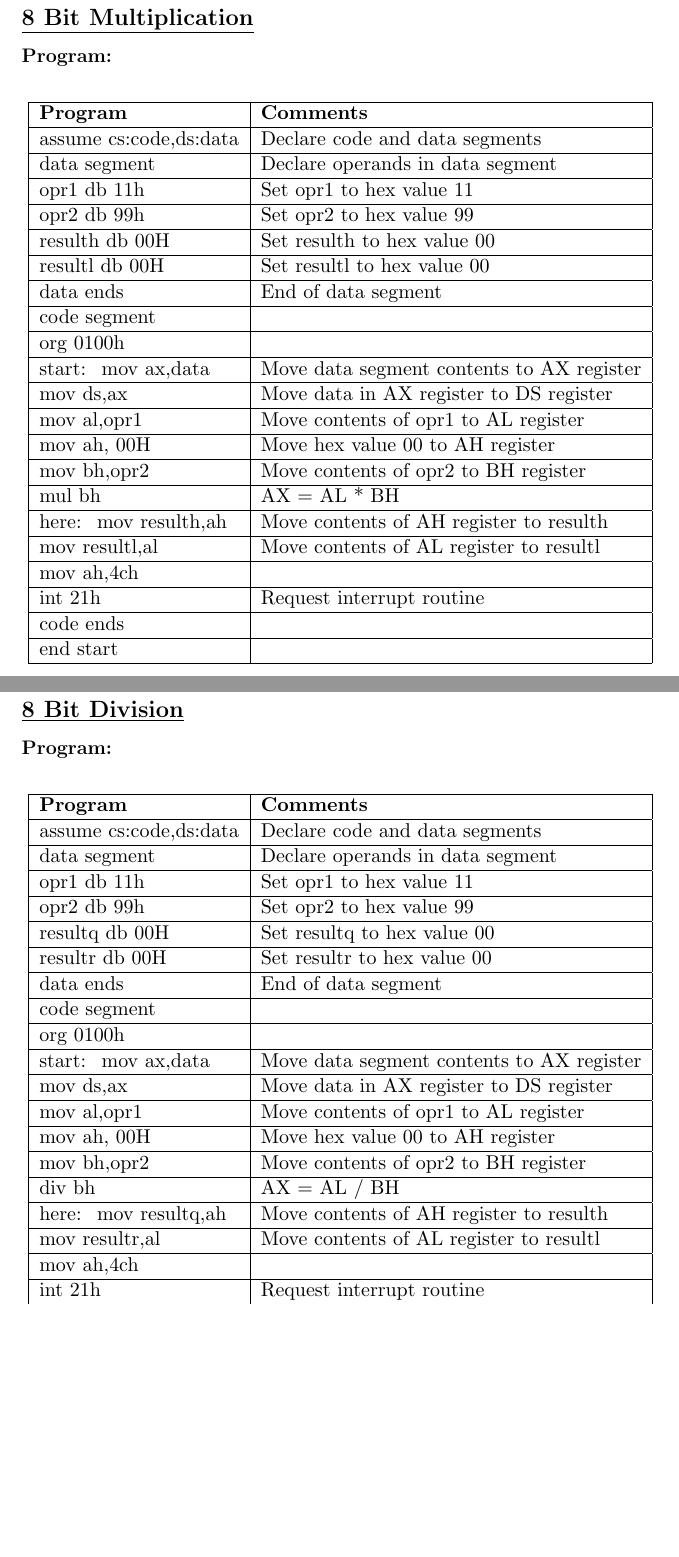
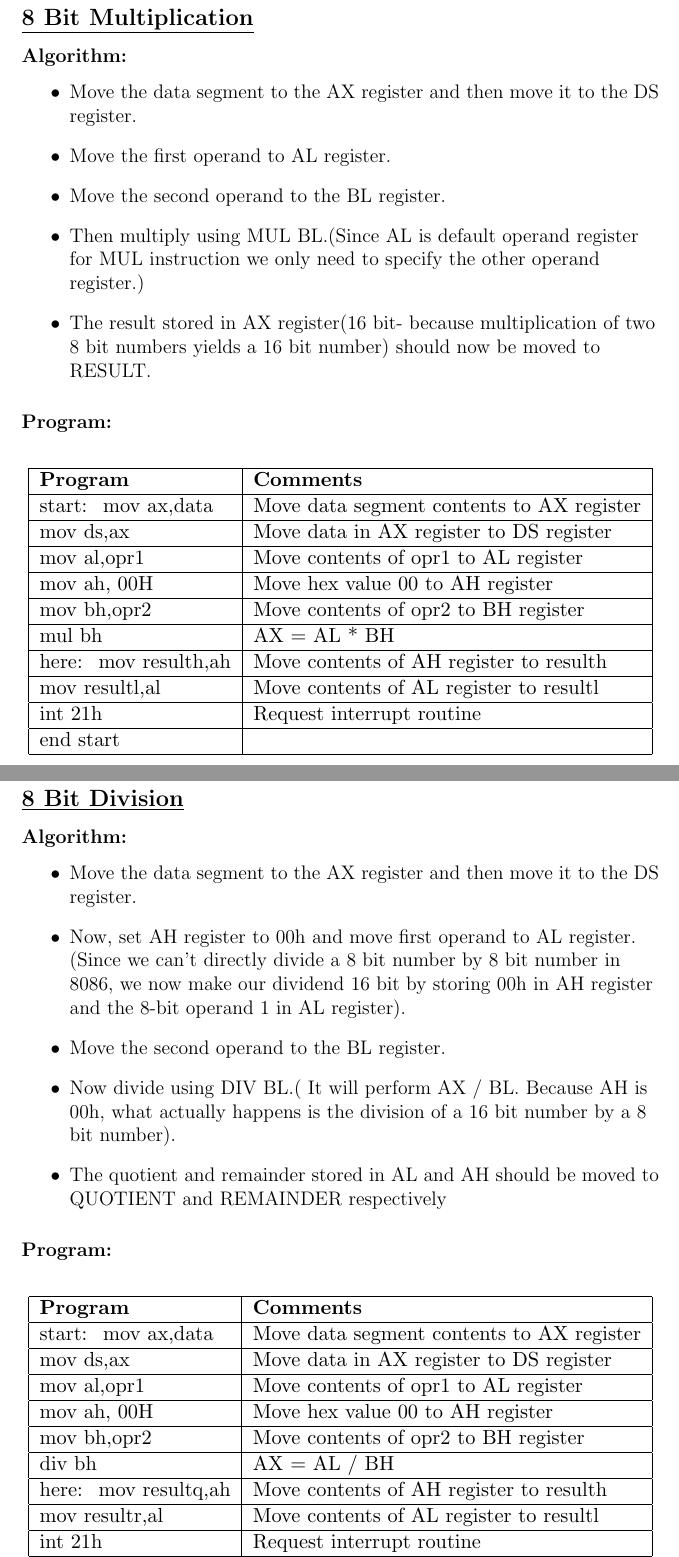
Before and after one commit to Shivanirudh/Microprocessors, a LaTeX document (A1-8BitArithmetic/8bit.tex): two parts of pages 7 and 9 of 10 before the commit and two parts of pages 6 and 8 of 9 after it, joined at a grey line, cut so that both start at the same text, the shorter picture padded with empty space. Compiled offline with pdfLaTeX.

Commit message:
8 bit arithmetic

```diff
--- a/8BitArithmetic/8bit.tex
+++ b/A1-8BitArithmetic/8bit.tex
@@ -97,11 +100,3 @@ To perform arithmetic operations on two 8 bit numbers.
 \begin{tabular}{|l|l|}
 \hline
 \textbf{Program}                                                 & \textbf{Comments}                             \\
-\hline
-assume cs:code,ds:data                                           & Declare code and data segments                \\
-\hline
-data segment                                                     & Declare operands in data segment              \\
-\hline
-opr1 db 11h                                                      & Set opr1 to hex value 11                      \\
-\hline
-opr2 db 99h                                                      & Set opr2 to hex value 99                      \\
@@ -113 +102,0 @@ carry db 00H                                                     & Set carry to
-data ends                                                        & End of data segment                           \\
@@ -136,4 +121,3 @@ here:~ mov result,ah                                             & Move contents
 \hline
 mov carry,ch                                                     & Move contents of CH register to carry         \\
 \hline
-mov ah,4ch                                                       &                                               \\
@@ -163,11 +160,3 @@ end start                                                        &
 \begin{tabular}{|l|l|}
 \hline
 \textbf{Program}                                                 & \textbf{Comments}                             \\
-\hline
-assume cs:code,ds:data                                           & Declare code and data segments                \\
-\hline
-data segment                                                     & Declare operands in data segment              \\
-\hline
-opr1 db 11h                                                      & Set opr1 to hex value 11                      \\
-\hline
-opr2 db 99h                                                      & Set opr2 to hex value 99                      \\
@@ -179 +162,0 @@ carry db 00H                                                     & Set carry to
-data ends                                                        & End of data segment                           \\
@@ -204,4 +183,3 @@ here:~ mov result,ah                                             & Move contents
 \hline
 mov carry,ch                                                     & Move contents of CH register to carry         \\
 \hline
-mov ah,4ch                                                       &                                               \\
@@ -226,3 +208,12 @@ end start                                                        &
+\subsubsection*{\textbf{Algorithm:}}
+\begin{itemize}
+    \item Move the data segment to the AX register and then move it to the DS register.
+    \item Move the first operand to AL register.
+\item  Move the second operand to the BL register.
+\item  Then multiply using MUL BL.(Since AL is default operand register for MUL instruction we only need to specify the other operand register.)
+\item  The result stored in AX register(16 bit- because multiplication of two 8 bit numbers yields a 16 bit number) should now be moved to
+RESULT.
+\end{itemize}
 
 \subsubsection*{\textbf{Program:}}
 \begin{table}[htb]
@@ -231,24 +222,6 @@ end start                                                        &
 \begin{tabular}{|l|l|}
 \hline
 \textbf{Program}                                                 & \textbf{Comments}                             \\
-\hline
-assume cs:code,ds:data                                           & Declare code and data segments                \\
-\hline
-data segment                                                     & Declare operands in data segment              \\
-\hline
-opr1 db 11h                                                      & Set opr1 to hex value 11                      \\
-\hline
-opr2 db 99h                                                      & Set opr2 to hex value 99                      \\
-\hline
-resulth db 00H                                                   & Set resulth to hex value 00                   \\
-\hline
-resultl db 00H                                                   & Set resultl to hex value 00                   \\
-\hline
-data ends                                                        & End of data segment                           \\
-\hline
-code segment                                                     &                                               \\
-\hline
-org 0100h                                                        &                                               \\
 \hline
 start:~ mov ax,data                                              & Move data segment contents to AX register     \\
 \hline
@@ -266,11 +239,7 @@ here:~ mov resulth,ah                                            & Move contents
 \hline
 mov resultl,al                                                   & Move contents of AL register to resultl       \\
 \hline
-mov ah,4ch                                                       &                                               \\
-\hline
 int 21h                                                          & Request interrupt routine                     \\
-\hline
-code ends                                                        &                                               \\
 \hline
 end start                                                        &                                               \\
 \hline
@@ -288,3 +264,13 @@ end start                                                        &
+\subsubsection*{\textbf{Algorithm:}}
+\begin{itemize}
+    \item Move the data segment to the AX register and then move it to the DS register.
+\item  Now, set AH register to 00h and move first operand to AL register. (Since we can’t directly divide a 8 bit number by 8 bit number in
+8086, we now make our dividend 16 bit by storing 00h in AH register and the 8-bit operand 1 in AL register).
+\item  Move the second operand to the BL register.
+\item  Now divide using DIV BL.( It will perform AX / BL. Because AH is 00h, what actually happens is the division of a 16 bit number by a
+8 bit number).
+\item  The quotient and remainder stored in AL and AH should be moved to QUOTIENT and REMAINDER respectively
+\end{itemize}
 
 \subsubsection*{\textbf{Program:}}
 \begin{table}[h]
@@ -293,24 +279,6 @@ end start                                                        &
 \begin{tabular}{|l|l|}
 \hline
 \textbf{Program}                                                 & \textbf{Comments}                             \\
-\hline
-assume cs:code,ds:data                                           & Declare code and data segments                \\
-\hline
-data segment                                                     & Declare operands in data segment              \\
-\hline
-opr1 db 11h                                                      & Set opr1 to hex value 11                      \\
-\hline
-opr2 db 99h                                                      & Set opr2 to hex value 99                      \\
-\hline
-resultq db 00H                                                   & Set resultq to hex value 00                   \\
-\hline
-resultr db 00H                                                   & Set resultr to hex value 00                   \\
-\hline
-data ends                                                        & End of data segment                           \\
-\hline
-code segment                                                     &                                               \\
-\hline
-org 0100h                                                        &                                               \\
 \hline
 start:~ mov ax,data                                              & Move data segment contents to AX register     \\
 \hline
@@ -328,11 +296,7 @@ here:~ mov resultq,ah                                            & Move contents
 \hline
 mov resultr,al                                                   & Move contents of AL register to resultl       \\
 \hline
-mov ah,4ch                                                       &                                               \\
-\hline
 int 21h                                                          & Request interrupt routine                     \\
-\hline
-code ends                                                        &                                               \\
 \hline
 end start                                                        &                                               \\
 \hline
```
Also changed, not shown: 8BitArithmetic/8bit.pdf (deleted), A1-8BitArithmetic/8bit.pdf (added), A1-8BitArithmetic/Addition.png (renamed from 8BitArithmetic/Addition.png), A1-8BitArithmetic/Division.png (renamed from 8BitArithmetic/Division.png), A1-8BitArithmetic/Exp1.pdf (renamed from 8BitArithmetic/Exp1.pdf), A1-8BitArithmetic/Multiplication.png (renamed from 8BitArithmetic/Multiplication.png), A1-8BitArithmetic/Subtraction.png (renamed from 8BitArithmetic/Subtraction.png), A1-8BitArithmetic/8bit.tex (136 more changed lines), 12 other files.
